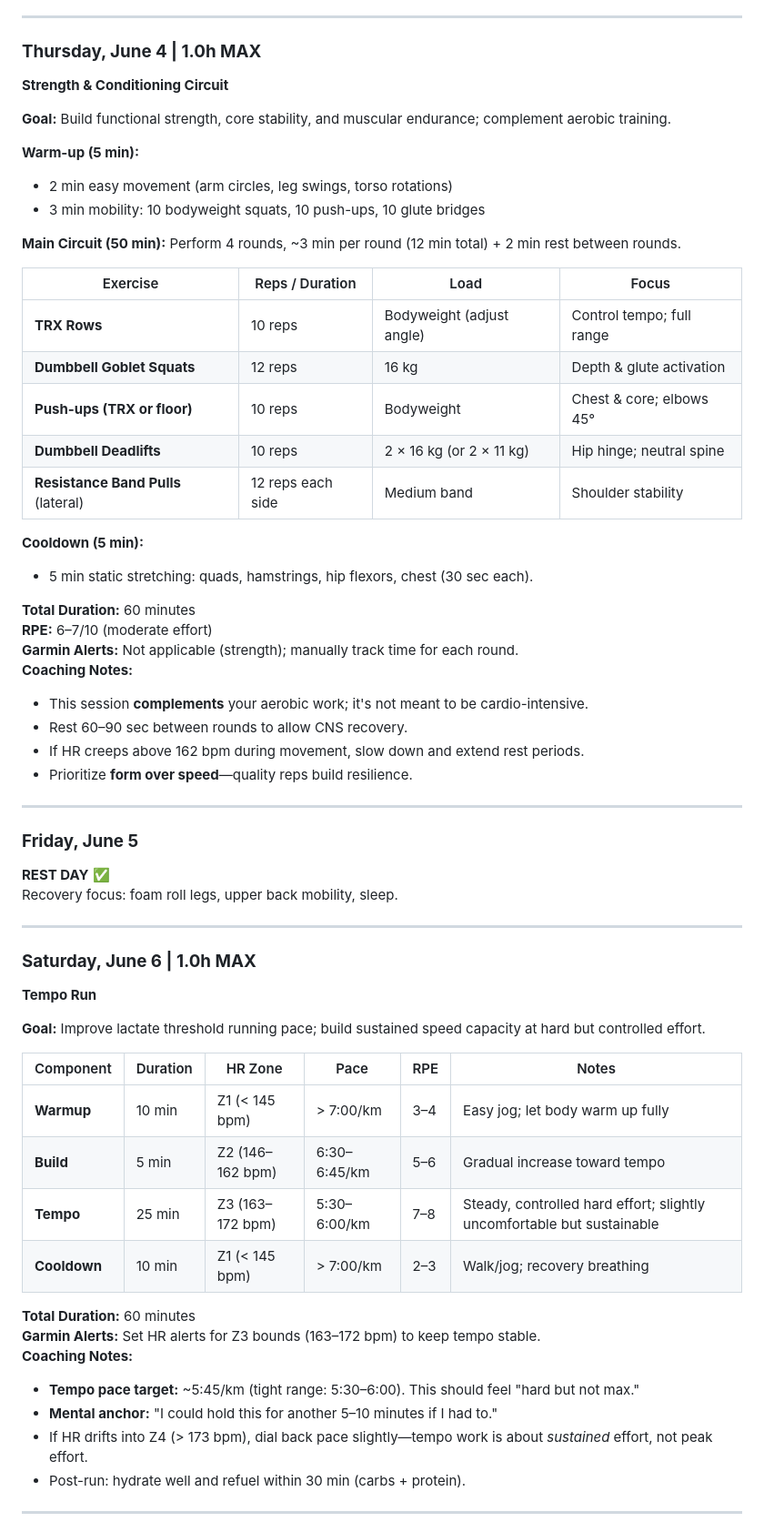
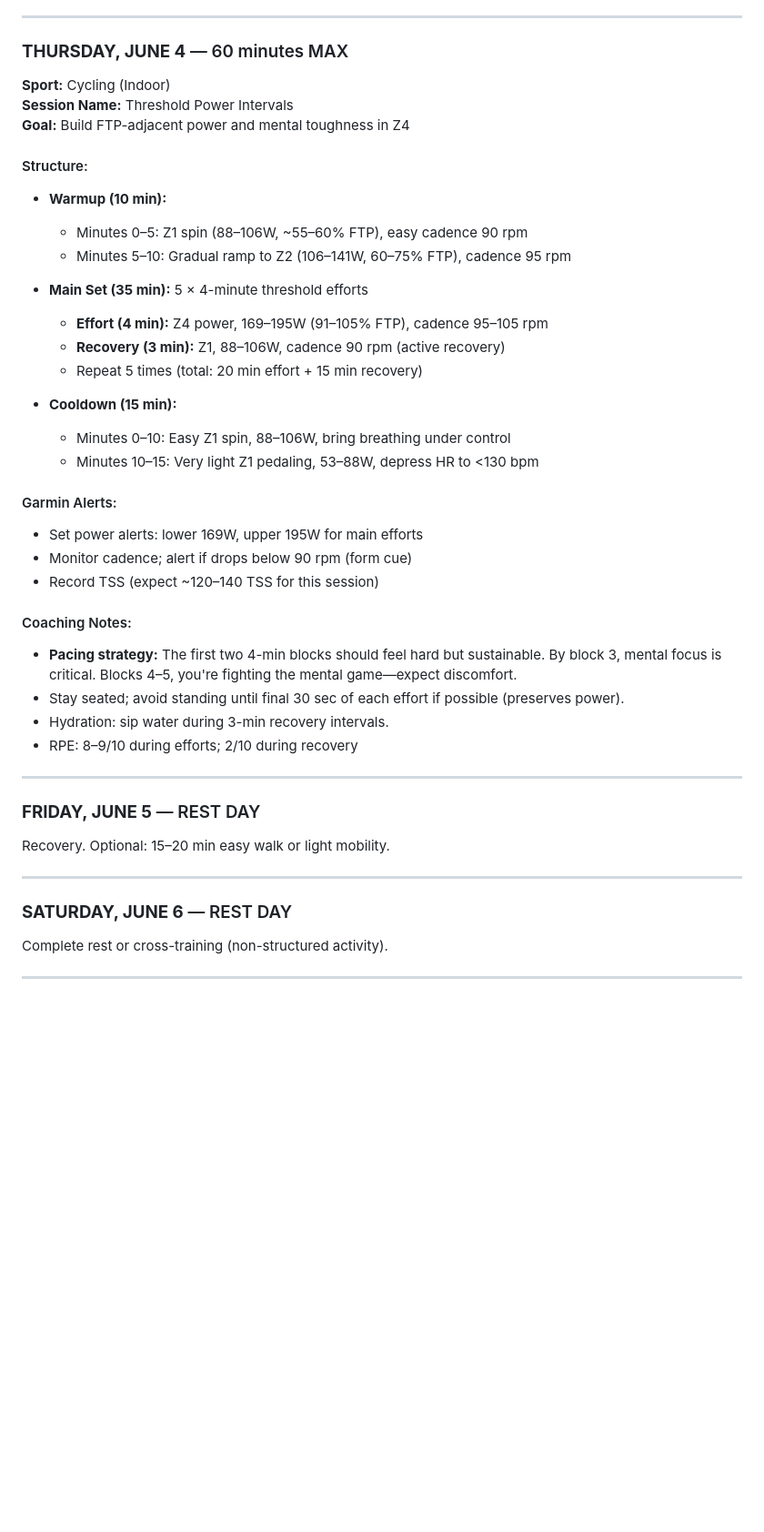
Before and after one commit to tcw4wn9r95-jpg/training-ai, a Markdown page: weekly_plan.md, the part around one of its changes. Shown at 91% size. Drawn GitHub-style; blank space fills up the shorter version.

```diff
--- a/weekly_plan.md
+++ b/weekly_plan.md
@@ -67,64 +63,45 @@ Recovery focus: hydration, sleep, light mobility work if desired.
 
 ---
 
-### **Thursday, June 4 | 1.0h MAX**
-**Strength & Conditioning Circuit**
+### **THURSDAY, JUNE 4** — 60 minutes MAX
+**Sport:** Cycling (Indoor)
+**Session Name:** Threshold Power Intervals
+**Goal:** Build FTP-adjacent power and mental toughness in Z4
 
-**Goal:** Build functional strength, core stability, and muscular endurance; complement aerobic training.
+#### Structure:
+- **Warmup (10 min):**
+  - Minutes 0–5: Z1 spin (88–106W, ~55–60% FTP), easy cadence 90 rpm
+  - Minutes 5–10: Gradual ramp to Z2 (106–141W, 60–75% FTP), cadence 95 rpm
 
-**Warm-up (5 min):**
-- 2 min easy movement (arm circles, leg swings, torso rotations)
-- 3 min mobility: 10 bodyweight squats, 10 push-ups, 10 glute bridges
+- **Main Set (35 min):** 5 × 4-minute threshold efforts
+  - **Effort (4 min):** Z4 power, 169–195W (91–105% FTP), cadence 95–105 rpm
+  - **Recovery (3 min):** Z1, 88–106W, cadence 90 rpm (active recovery)
+  - Repeat 5 times (total: 20 min effort + 15 min recovery)
 
-**Main Circuit (50 min):** Perform 4 rounds, ~3 min per round (12 min total) + 2 min rest between rounds.
+- **Cooldown (15 min):**
+  - Minutes 0–10: Easy Z1 spin, 88–106W, bring breathing under control
+  - Minutes 10–15: Very light Z1 pedaling, 53–88W, depress HR to <130 bpm
 
-| Exercise | Reps / Duration | Load | Focus |
-|----------|-----------------|------|-------|
-| **TRX Rows** | 10 reps | Bodyweight (adjust angle) | Control tempo; full range |
-| **Dumbbell Goblet Squats** | 12 reps | 16 kg | Depth & glute activation |
-| **Push-ups (TRX or floor)** | 10 reps | Bodyweight | Chest & core; elbows 45° |
-| **Dumbbell Deadlifts** | 10 reps | 2 × 16 kg (or 2 × 11 kg) | Hip hinge; neutral spine |
-| **Resistance Band Pulls** (lateral) | 12 reps each side | Medium band | Shoulder stability |
+#### Garmin Alerts:
+- Set power alerts: lower 169W, upper 195W for main efforts
+- Monitor cadence; alert if drops below 90 rpm (form cue)
+- Record TSS (expect ~120–140 TSS for this session)
 
-**Cooldown (5 min):**
-- 5 min static stretching: quads, hamstrings, hip flexors, chest (30 sec each).
-
-**Total Duration:** 60 minutes
-**RPE:** 6–7/10 (moderate effort)
-**Garmin Alerts:** Not applicable (strength); manually track time for each round.
-**Coaching Notes:**
-- This session **complements** your aerobic work; it's not meant to be cardio-intensive.
-- Rest 60–90 sec between rounds to allow CNS recovery.
-- If HR creeps above 162 bpm during movement, slow down and extend rest periods.
-- Prioritize **form over speed**—quality reps build resilience.
+#### Coaching Notes:
+- **Pacing strategy:** The first two 4-min blocks should feel hard but sustainable. By block 3, mental focus is critical. Blocks 4–5, you're fighting the mental game—expect discomfort.
+- Stay seated; avoid standing until final 30 sec of each effort if possible (preserves power).
+- Hydration: sip water during 3-min recovery intervals.
+- RPE: 8–9/10 during efforts; 2/10 during recovery
 
 ---
 
-### **Friday, June 5**
-**REST DAY** ✅
-Recovery focus: foam roll legs, upper back mobility, sleep.
+### **FRIDAY, JUNE 5** — REST DAY
+Recovery. Optional: 15–20 min easy walk or light mobility.
 
 ---
 
-### **Saturday, June 6 | 1.0h MAX**
-**Tempo Run**
-
-**Goal:** Improve lactate threshold running pace; build sustained speed capacity at hard but controlled effort.
-
-| Component | Duration | HR Zone | Pace | RPE | Notes |
-|-----------|----------|---------|------|-----|-------|
-| **Warmup** | 10 min | Z1 (< 145 bpm) | > 7:00/km | 3–4 | Easy jog; let body warm up fully |
-| **Build** | 5 min | Z2 (146–162 bpm) | 6:30–6:45/km | 5–6 | Gradual increase toward tempo |
-| **Tempo** | 25 min | Z3 (163–172 bpm) | 5:30–6:00/km | 7–8 | Steady, controlled hard effort; slightly uncomfortable but sustainable |
-| **Cooldown** | 10 min | Z1 (< 145 bpm) | > 7:00/km | 2–3 | Walk/jog; recovery breathing |
-
-**Total Duration:** 60 minutes
-**Garmin Alerts:** Set HR alerts for Z3 bounds (163–172 bpm) to keep tempo stable.
-**Coaching Notes:**
-- **Tempo pace target:** ~5:45/km (tight range: 5:30–6:00). This should feel "hard but not max."
-- **Mental anchor:** "I could hold this for another 5–10 minutes if I had to."
-- If HR drifts into Z4 (> 173 bpm), dial back pace slightly—tempo work is about *sustained* effort, not peak effort.
-- Post-run: hydrate well and refuel within 30 min (carbs + protein).
+### **SATURDAY, JUNE 6** — REST DAY
+Complete rest or cross-training (non-structured activity).
 
 ---
 
```
Also changed, not shown: other parts of weekly_plan.md (+42 -63 lines).
